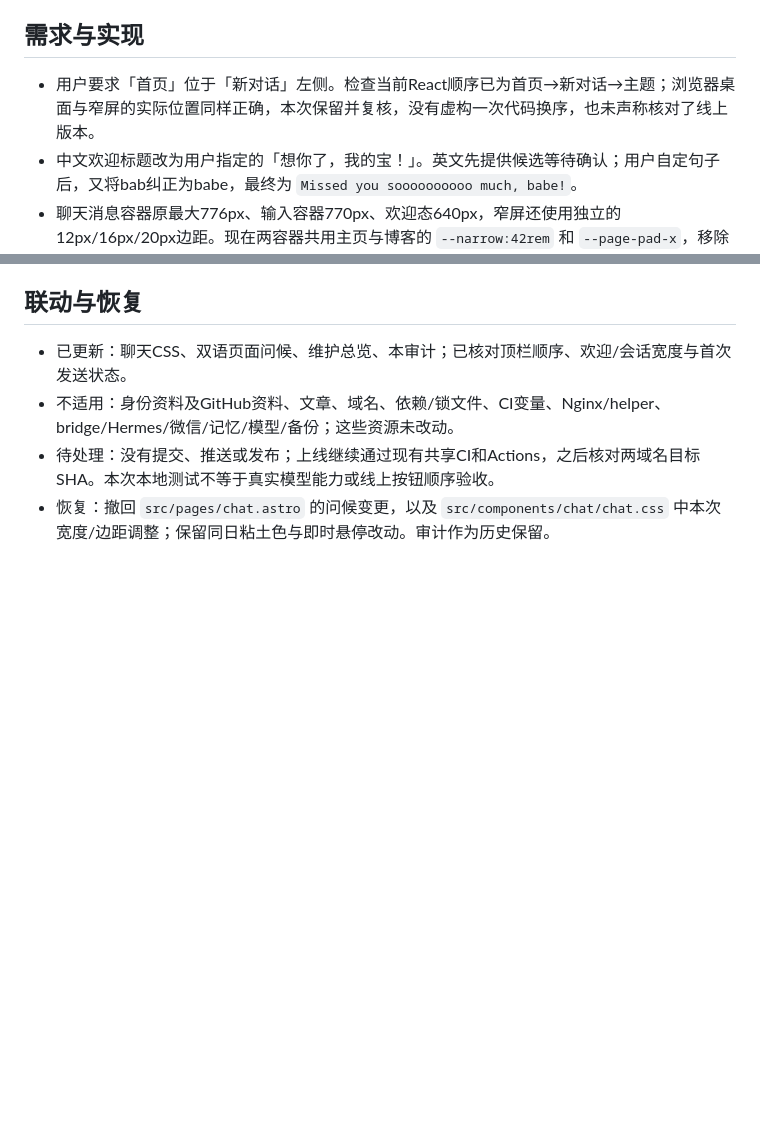
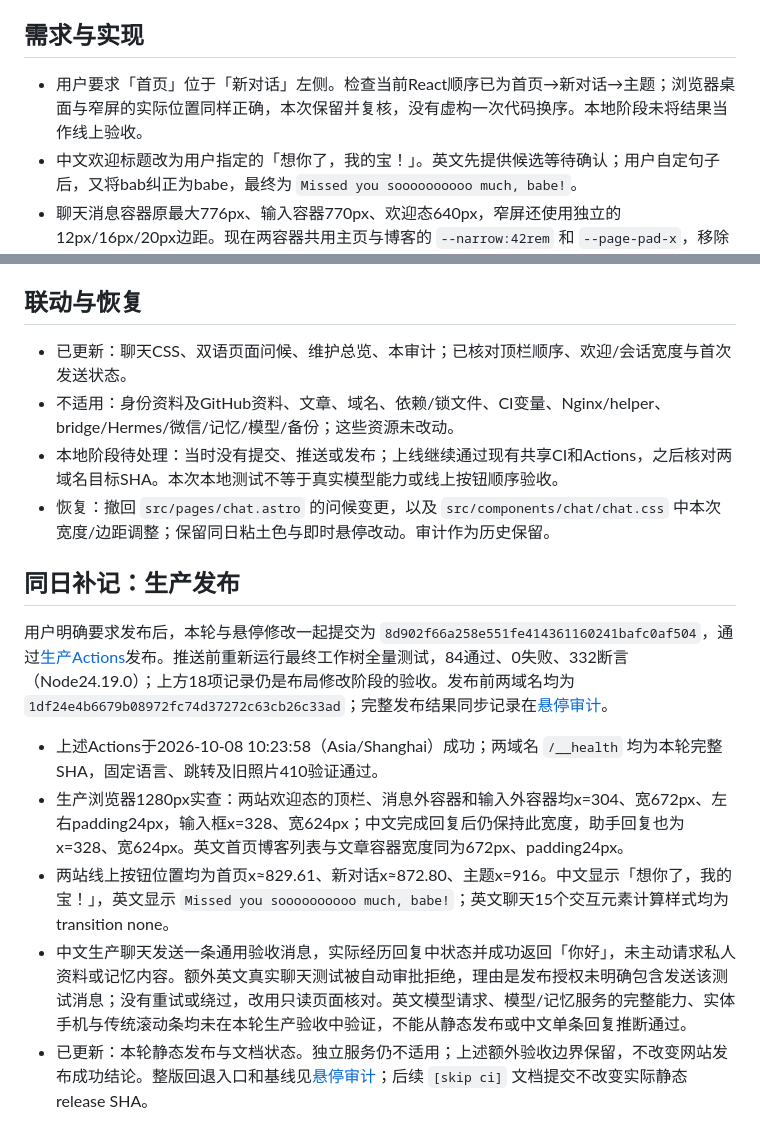
Before and after one commit to Siyuan-Xue/siyuanxue.com, a Markdown page: docs/audits/2026-10-08-chat-width-greeting.md, 2 parts joined by grey strips. Rendered like a GitHub page; blank space fills up the shorter version.

```diff
--- a/docs/audits/2026-10-08-chat-width-greeting.md
+++ b/docs/audits/2026-10-08-chat-width-greeting.md
@@ -4,7 +4,7 @@
 
 ## 需求与实现
 
-- 用户要求「首页」位于「新对话」左侧。检查当前React顺序已为首页→新对话→主题；浏览器桌面与窄屏的实际位置同样正确，本次保留并复核，没有虚构一次代码换序，也未声称核对了线上版本。
+- 用户要求「首页」位于「新对话」左侧。检查当前React顺序已为首页→新对话→主题；浏览器桌面与窄屏的实际位置同样正确，本次保留并复核，没有虚构一次代码换序。本地阶段未将结果当作线上验收。
 - 中文欢迎标题改为用户指定的「想你了，我的宝！」。英文先提供候选等待确认；用户自定句子后，又将bab纠正为babe，最终为 `Missed you soooooooooo much, babe!`。
 - 聊天消息容器原最大776px、输入容器770px、欢迎态640px，窄屏还使用独立的12px/16px/20px边距。现在两容器共用主页与博客的 `--narrow:42rem` 和 `--page-pad-x`，移除欢迎态与移动端不一致的横向覆盖。气泡内部留白、流式逻辑、首次发送纵向动画保持原有实现。
 - 未修改字体、身份信息、协议、服务器或模型人设；这是前端欢迎文案与CSS布局调整。
@@ -31,5 +31,15 @@
 
 - 已更新：聊天CSS、双语页面问候、维护总览、本审计；已核对顶栏顺序、欢迎/会话宽度与首次发送状态。
 - 不适用：身份资料及GitHub资料、文章、域名、依赖/锁文件、CI变量、Nginx/helper、bridge/Hermes/微信/记忆/模型/备份；这些资源未改动。
-- 待处理：没有提交、推送或发布；上线继续通过现有共享CI和Actions，之后核对两域名目标SHA。本次本地测试不等于真实模型能力或线上按钮顺序验收。
+- 本地阶段待处理：当时没有提交、推送或发布；上线继续通过现有共享CI和Actions，之后核对两域名目标SHA。本次本地测试不等于真实模型能力或线上按钮顺序验收。
 - 恢复：撤回 `src/pages/chat.astro` 的问候变更，以及 `src/components/chat/chat.css` 中本次宽度/边距调整；保留同日粘土色与即时悬停改动。审计作为历史保留。
+
+## 同日补记：生产发布
+
+用户明确要求发布后，本轮与悬停修改一起提交为 `8d902f66a258e551fe414361160241bafc0af504`，通过[生产Actions](https://github.com/Siyuan-Xue/siyuanxue.com/actions/runs/37717307878)发布。推送前重新运行最终工作树全量测试，84通过、0失败、332断言（Node24.19.0）；上方18项记录仍是布局修改阶段的验收。发布前两域名均为 `1df24e4b6679b08972fc74d37272c63cb26c33ad`；完整发布结果同步记录在[悬停审计](2026-10-08-hover-feedback.md#同日补记生产发布)。
+
+- 上述Actions于2026-10-08 10:23:58（Asia/Shanghai）成功；两域名 `/__health` 均为本轮完整SHA，固定语言、跳转及旧照片410验证通过。
+- 生产浏览器1280px实查：两站欢迎态的顶栏、消息外容器和输入外容器均x=304、宽672px、左右padding24px，输入框x=328、宽624px；中文完成回复后仍保持此宽度，助手回复也为x=328、宽624px。英文首页博客列表与文章容器宽度同为672px、padding24px。
+- 两站线上按钮位置均为首页x≈829.61、新对话x≈872.80、主题x=916。中文显示「想你了，我的宝！」，英文显示 `Missed you soooooooooo much, babe!`；英文聊天15个交互元素计算样式均为transition none。
+- 中文生产聊天发送一条通用验收消息，实际经历回复中状态并成功返回「你好」，未主动请求私人资料或记忆内容。额外英文真实聊天测试被自动审批拒绝，理由是发布授权未明确包含发送该测试消息；没有重试或绕过，改用只读页面核对。英文模型请求、模型/记忆服务的完整能力、实体手机与传统滚动条均未在本轮生产验收中验证，不能从静态发布或中文单条回复推断通过。
+- 已更新：本轮静态发布与文档状态。独立服务仍不适用；上述额外验收边界保留，不改变网站发布成功结论。整版回退入口和基线见[悬停审计](2026-10-08-hover-feedback.md#同日补记生产发布)；后续 `[skip ci]` 文档提交不改变实际静态release SHA。
```
Also changed, not shown: docs/MAINTENANCE.md (+2 -2 lines), docs/audits/2026-10-08-hover-feedback.md (+13 -3 lines).
